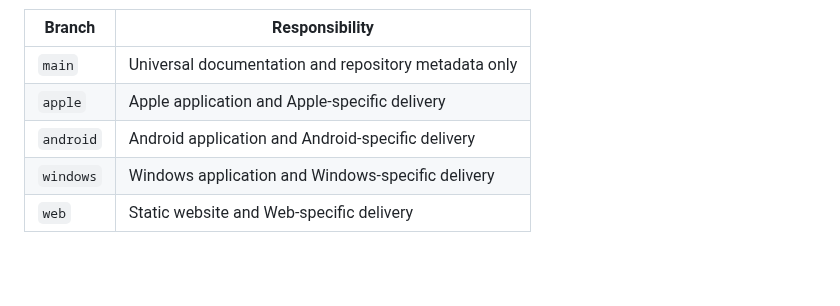
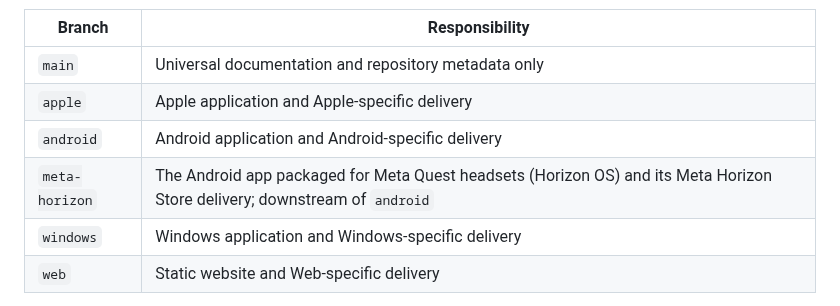
Before and after one commit to Ju-Long/Edendale, a Markdown page: README.md, the part around the change. Drawn GitHub-style; blank space fills up the shorter version.

```diff
--- a/README.md
+++ b/README.md
@@ -32,6 +32,7 @@ platform's implementation.
 | `main` | Universal documentation and repository metadata only |
 | `apple` | Apple application and Apple-specific delivery |
 | `android` | Android application and Android-specific delivery |
+| `meta-horizon` | The Android app packaged for Meta Quest headsets (Horizon OS) and its Meta Horizon Store delivery; downstream of `android` |
 | `windows` | Windows application and Windows-specific delivery |
 | `web` | Static website and Web-specific delivery |
 
```
Also changed, not shown: AGENTS.md (+1 -0 lines).
